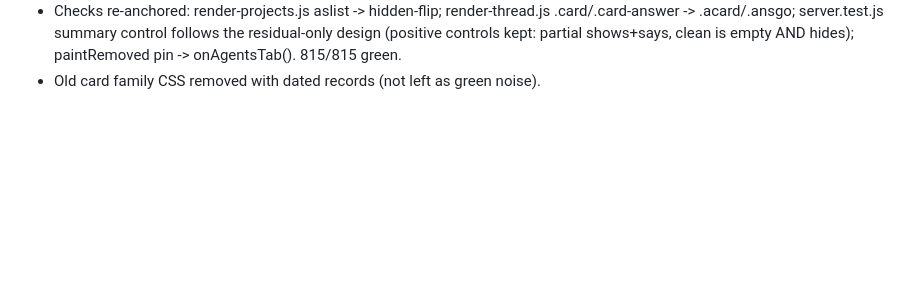
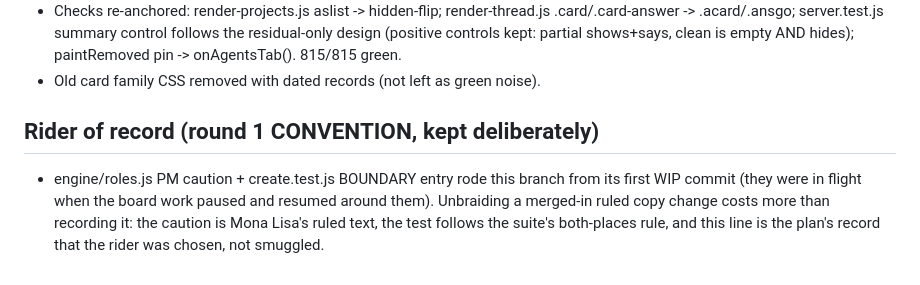
Before and after one commit to joshualeestone/agent-workforce, a Markdown page: .claude/plans/board-pack-20260817.md, the part around the change. GitHub-like rendering; blank space fills up the shorter version.

Commit message:
board-pack -- plan records the roles rider

```diff
--- a/.claude/plans/board-pack-20260817.md
+++ b/.claude/plans/board-pack-20260817.md
@@ -88,3 +88,12 @@ re-anchored where markup moved. Pair shot posted in channel.
   partial shows+says, clean is empty AND hides); paintRemoved pin ->
   onAgentsTab(). 815/815 green.
 - Old card family CSS removed with dated records (not left as green noise).
+
+## Rider of record (round 1 CONVENTION, kept deliberately)
+
+- engine/roles.js PM caution + create.test.js BOUNDARY entry rode this
+  branch from its first WIP commit (they were in flight when the board work
+  paused and resumed around them). Unbraiding a merged-in ruled copy change
+  costs more than recording it: the caution is Mona Lisa's ruled text, the
+  test follows the suite's both-places rule, and this line is the plan's
+  record that the rider was chosen, not smuggled.
```
